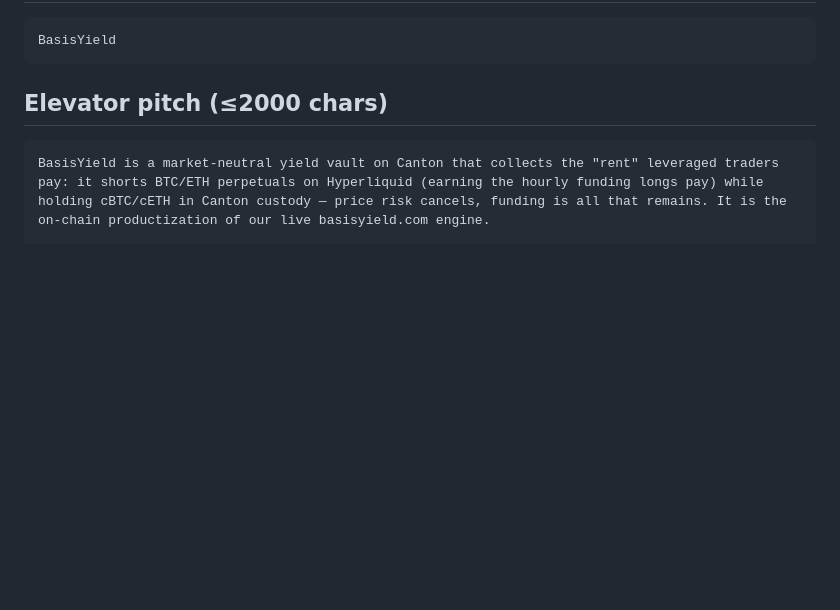
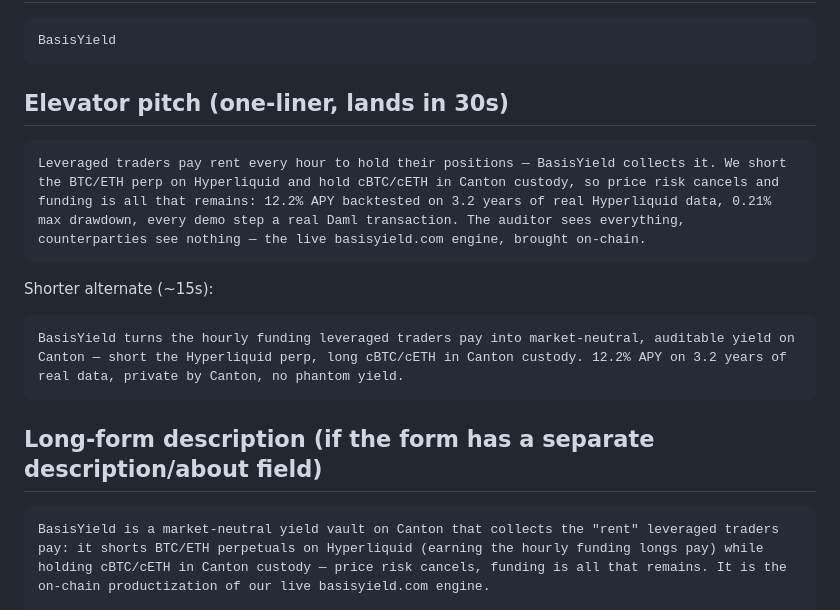
Before and after one commit to talkinandy/basisvault, a Markdown page: docs/SUBMISSION_FORM.md, the part around the change. Rendered like a GitHub page; blank space fills up the shorter version.

Commit message:
Elevator pitch as a 30s one-liner; long form kept as description
Co-Authored-By: Claude Fable 5 <noreply@anthropic.com>
Claude-Session: https://claude.ai/code/session_015DeVEss6TtBzFivTopK1r2

````diff
--- a/docs/SUBMISSION_FORM.md
+++ b/docs/SUBMISSION_FORM.md
@@ -11,7 +11,19 @@ phase, not our MVP).
 BasisYield
 ```
 
-## Elevator pitch (≤2000 chars)
+## Elevator pitch (one-liner, lands in 30s)
+
+```
+Leveraged traders pay rent every hour to hold their positions — BasisYield collects it. We short the BTC/ETH perp on Hyperliquid and hold cBTC/cETH in Canton custody, so price risk cancels and funding is all that remains: 12.2% APY backtested on 3.2 years of real Hyperliquid data, 0.21% max drawdown, every demo step a real Daml transaction. The auditor sees everything, counterparties see nothing — the live basisyield.com engine, brought on-chain.
+```
+
+Shorter alternate (~15s):
+
+```
+BasisYield turns the hourly funding leveraged traders pay into market-neutral, auditable yield on Canton — short the Hyperliquid perp, long cBTC/cETH in Canton custody. 12.2% APY on 3.2 years of real data, private by Canton, no phantom yield.
+```
+
+## Long-form description (if the form has a separate description/about field)
 
 ```
 BasisYield is a market-neutral yield vault on Canton that collects the "rent" leveraged traders pay: it shorts BTC/ETH perpetuals on Hyperliquid (earning the hourly funding longs pay) while holding cBTC/cETH in Canton custody — price risk cancels, funding is all that remains. It is the on-chain productization of our live basisyield.com engine.
````
